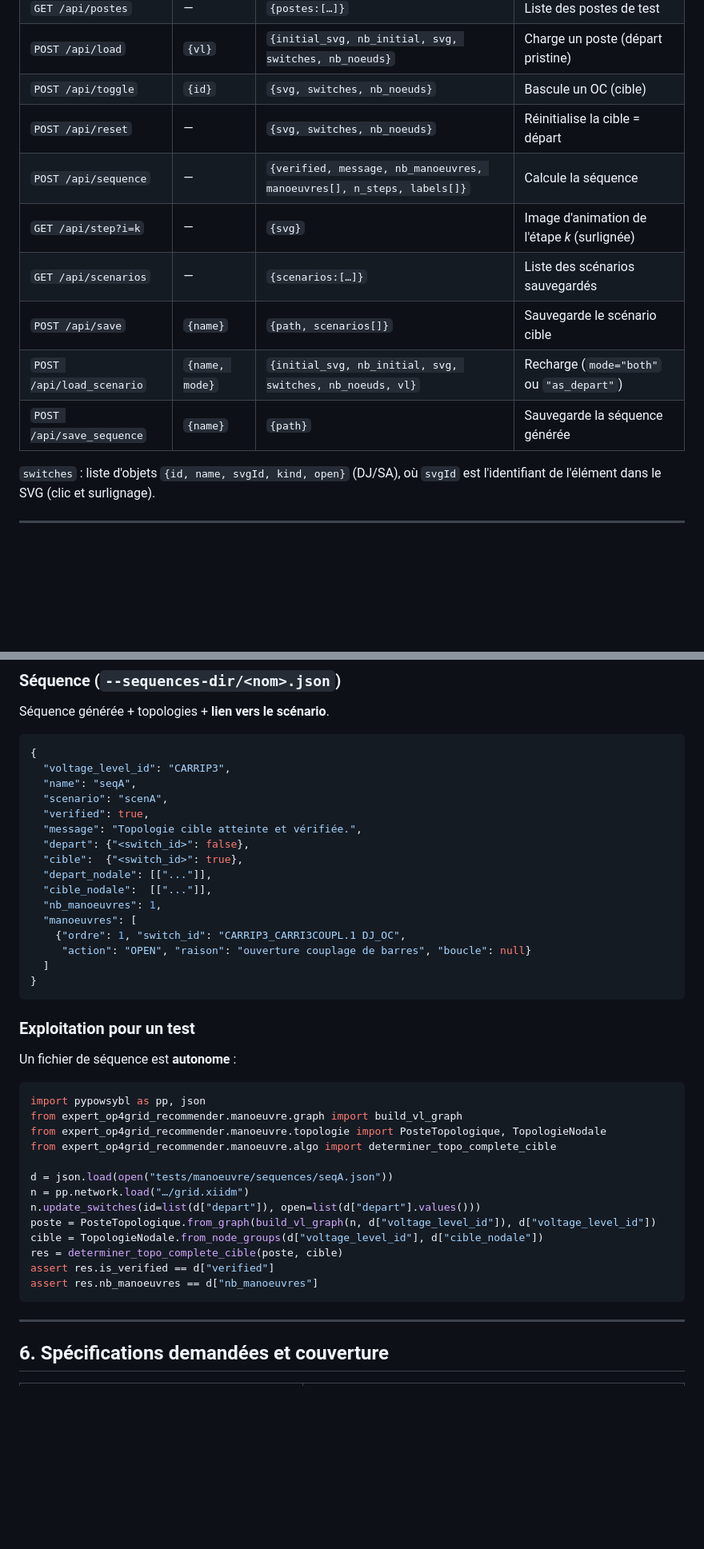
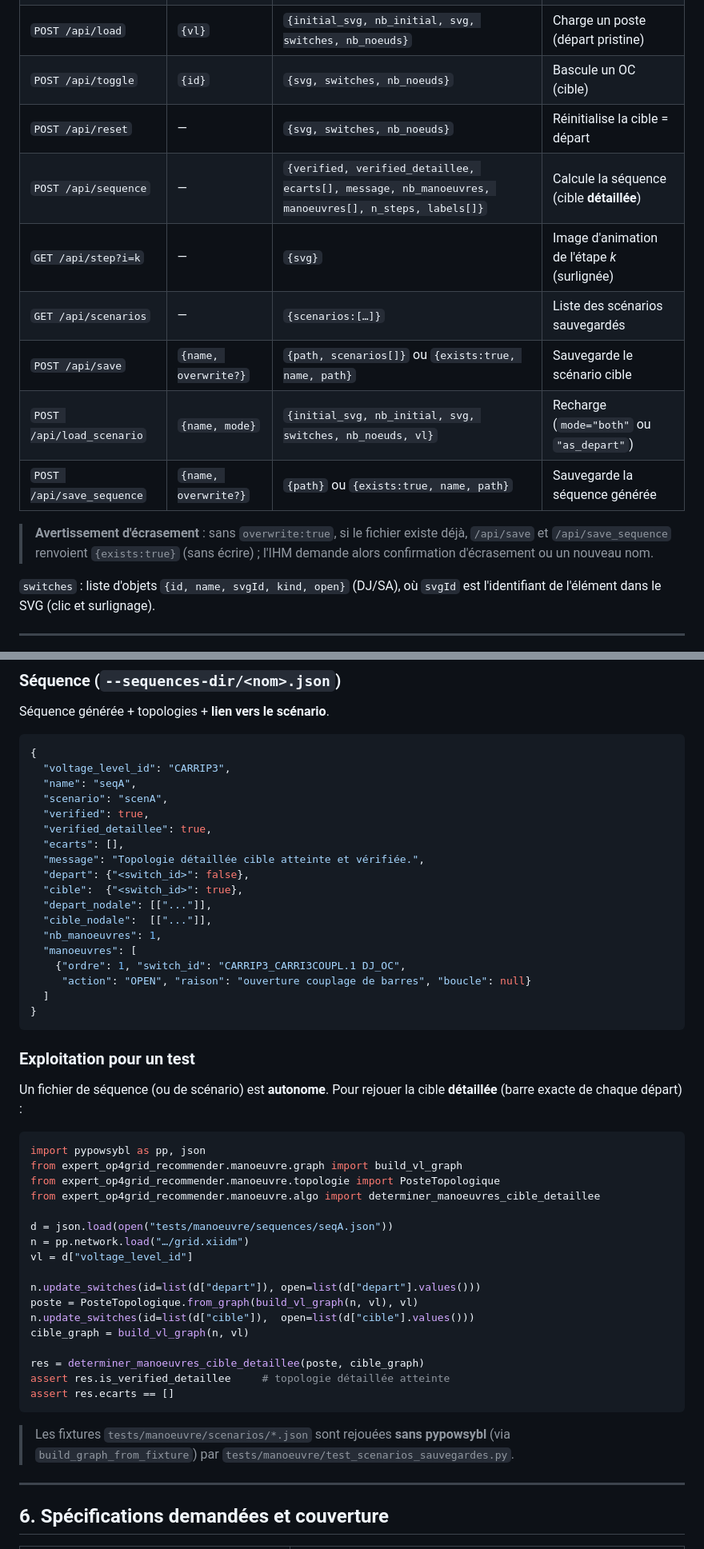
Before and after one commit to marota/Expert_op4grid_recommender, a Markdown page: docs/manoeuvre_ihm.md, 2 parts joined by grey strips. Shown at 80% size. Drawn GitHub-style; blank space fills up the shorter version.

````diff
--- a/docs/manoeuvre_ihm.md
+++ b/docs/manoeuvre_ihm.md
@@ -120,12 +120,16 @@ navigateur).
 | `POST /api/load` | `{vl}` | `{initial_svg, nb_initial, svg, switches, nb_noeuds}` | Charge un poste (départ pristine) |
 | `POST /api/toggle` | `{id}` | `{svg, switches, nb_noeuds}` | Bascule un OC (cible) |
 | `POST /api/reset` | — | `{svg, switches, nb_noeuds}` | Réinitialise la cible = départ |
-| `POST /api/sequence` | — | `{verified, message, nb_manoeuvres, manoeuvres[], n_steps, labels[]}` | Calcule la séquence |
+| `POST /api/sequence` | — | `{verified, verified_detaillee, ecarts[], message, nb_manoeuvres, manoeuvres[], n_steps, labels[]}` | Calcule la séquence (cible **détaillée**) |
 | `GET /api/step?i=k` | — | `{svg}` | Image d'animation de l'étape *k* (surlignée) |
 | `GET /api/scenarios` | — | `{scenarios:[…]}` | Liste des scénarios sauvegardés |
-| `POST /api/save` | `{name}` | `{path, scenarios[]}` | Sauvegarde le scénario cible |
+| `POST /api/save` | `{name, overwrite?}` | `{path, scenarios[]}` ou `{exists:true, name, path}` | Sauvegarde le scénario cible |
 | `POST /api/load_scenario` | `{name, mode}` | `{initial_svg, nb_initial, svg, switches, nb_noeuds, vl}` | Recharge (`mode="both"` ou `"as_depart"`) |
-| `POST /api/save_sequence` | `{name}` | `{path}` | Sauvegarde la séquence générée |
+| `POST /api/save_sequence` | `{name, overwrite?}` | `{path}` ou `{exists:true, name, path}` | Sauvegarde la séquence générée |
+
+> **Avertissement d'écrasement** : sans `overwrite:true`, si le fichier existe
+> déjà, `/api/save` et `/api/save_sequence` renvoient `{exists:true}` (sans
+> écrire) ; l'IHM demande alors confirmation d'écrasement ou un nouveau nom.
 
 `switches` : liste d'objets `{id, name, svgId, kind, open}` (DJ/SA), où `svgId`
 est l'identifiant de l'élément dans le SVG (clic et surlignage).
@@ -157,7 +161,9 @@ Séquence générée + topologies + **lien vers le scénario**.
   "name": "seqA",
   "scenario": "scenA",
   "verified": true,
-  "message": "Topologie cible atteinte et vérifiée.",
+  "verified_detaillee": true,
+  "ecarts": [],
+  "message": "Topologie détaillée cible atteinte et vérifiée.",
   "depart": {"<switch_id>": false},
   "cible":  {"<switch_id>": true},
   "depart_nodale": [["..."]],
@@ -171,23 +177,32 @@ Séquence générée + topologies + **lien vers le scénario**.
 ```
 
 ### Exploitation pour un test
-Un fichier de séquence est **autonome** :
+Un fichier de séquence (ou de scénario) est **autonome**. Pour rejouer la cible
+**détaillée** (barre exacte de chaque départ) :
 
 ```python
 import pypowsybl as pp, json
 from expert_op4grid_recommender.manoeuvre.graph import build_vl_graph
-from expert_op4grid_recommender.manoeuvre.topologie import PosteTopologique, TopologieNodale
-from expert_op4grid_recommender.manoeuvre.algo import determiner_topo_complete_cible
+from expert_op4grid_recommender.manoeuvre.topologie import PosteTopologique
+from expert_op4grid_recommender.manoeuvre.algo import determiner_manoeuvres_cible_detaillee
 
 d = json.load(open("tests/manoeuvre/sequences/seqA.json"))
 n = pp.network.load("…/grid.xiidm")
+vl = d["voltage_level_id"]
+
 n.update_switches(id=list(d["depart"]), open=list(d["depart"].values()))
-poste = PosteTopologique.from_graph(build_vl_graph(n, d["voltage_level_id"]), d["voltage_level_id"])
-cible = TopologieNodale.from_node_groups(d["voltage_level_id"], d["cible_nodale"])
-res = determiner_topo_complete_cible(poste, cible)
-assert res.is_verified == d["verified"]
-assert res.nb_manoeuvres == d["nb_manoeuvres"]
+poste = PosteTopologique.from_graph(build_vl_graph(n, vl), vl)
+n.update_switches(id=list(d["cible"]),  open=list(d["cible"].values()))
+cible_graph = build_vl_graph(n, vl)
+
+res = determiner_manoeuvres_cible_detaillee(poste, cible_graph)
+assert res.is_verified_detaillee     # topologie détaillée atteinte
+assert res.ecarts == []
 ```
+
+> Les fixtures `tests/manoeuvre/scenarios/*.json` sont rejouées **sans
+> pypowsybl** (via `build_graph_from_fixture`) par
+> `tests/manoeuvre/test_scenarios_sauvegardes.py`.
 
 ---
 
````
Also changed, not shown: other parts of docs/manoeuvre_ihm.md (+6 -1 lines), docs/manoeuvre_implementation_plan.md (+30 -13 lines), docs/manoeuvre_regles.md (+10 -11 lines).
